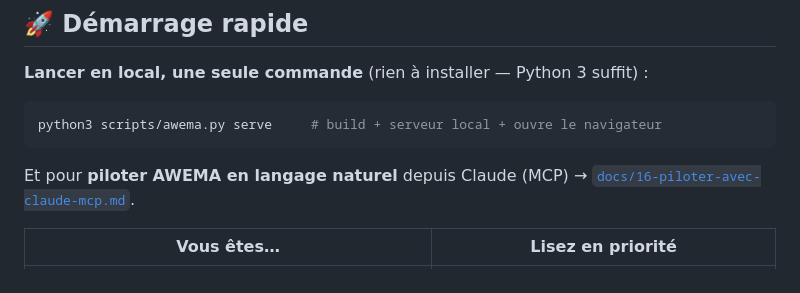
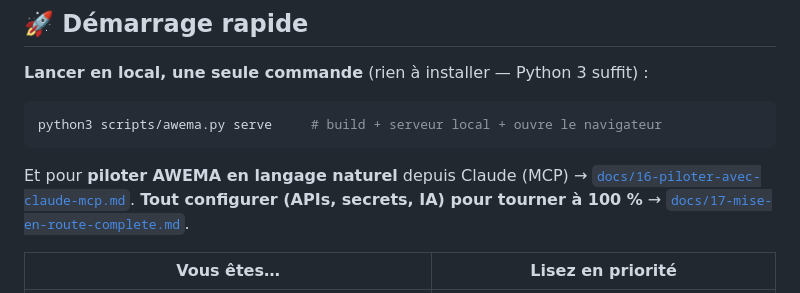
Before and after one commit to codescooper/AwemA---Agence-Web-Marketing-Africaine, a Markdown page: README.md, the part around the change. Rendered like a GitHub page.

````diff
--- a/README.md
+++ b/README.md
@@ -70,6 +70,7 @@ gouvernance, ADR). **Il prime en cas de conflit.**
 python3 scripts/awema.py serve     # build + serveur local + ouvre le navigateur
 ```
 Et pour **piloter AWEMA en langage naturel** depuis Claude (MCP) → [`docs/16-piloter-avec-claude-mcp.md`](docs/16-piloter-avec-claude-mcp.md).
+**Tout configurer (APIs, secrets, IA) pour tourner à 100 %** → [`docs/17-mise-en-route-complete.md`](docs/17-mise-en-route-complete.md).
 
 | Vous êtes… | Lisez en priorité |
 |---|---|
````
Also changed, not shown: docs/00-INDEX.md (+1 -0 lines), docs/17-mise-en-route-complete.md (added, +52 -0 lines).
